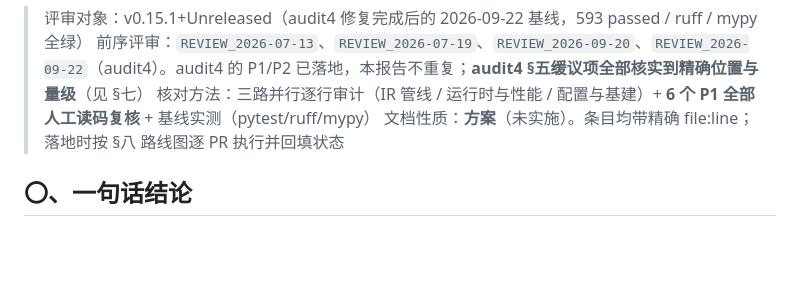
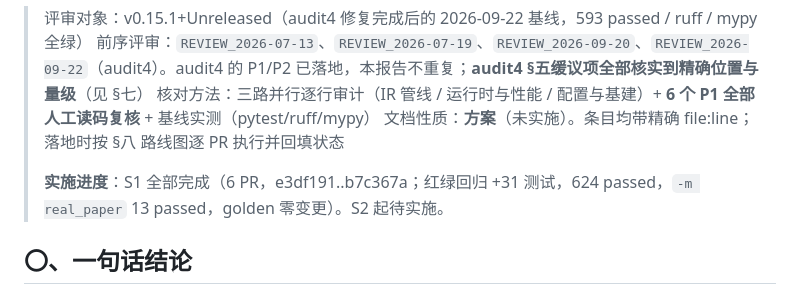
Before and after one commit to houhuawei23/arxiv2md, a Markdown page: docs/REVIEW_2026-09-22b.md, the part around the change. Drawn GitHub-style; blank space fills up the shorter version.

```diff
--- a/docs/REVIEW_2026-09-22b.md
+++ b/docs/REVIEW_2026-09-22b.md
@@ -4,6 +4,8 @@
 > 前序评审：`REVIEW_2026-07-13`、`REVIEW_2026-07-19`、`REVIEW_2026-09-20`、`REVIEW_2026-09-22`（audit4）。audit4 的 P1/P2 已落地，本报告不重复；**audit4 §五缓议项全部核实到精确位置与量级**（见 §七）
 > 核对方法：三路并行逐行审计（IR 管线 / 运行时与性能 / 配置与基建）+ **6 个 P1 全部人工读码复核** + 基线实测（pytest/ruff/mypy）
 > 文档性质：**方案**（未实施）。条目均带精确 file:line；落地时按 §八 路线图逐 PR 执行并回填状态
+>
+> **实施进度**：S1 全部完成（6 PR，e3df191..b7c367a；红绿回归 +31 测试，624 passed，`-m real_paper` 13 passed，golden 零变更）。S2 起待实施。
 
 ## 〇、一句话结论
 
```
Also changed, not shown: CHANGELOG.md (+11 -0 lines).
